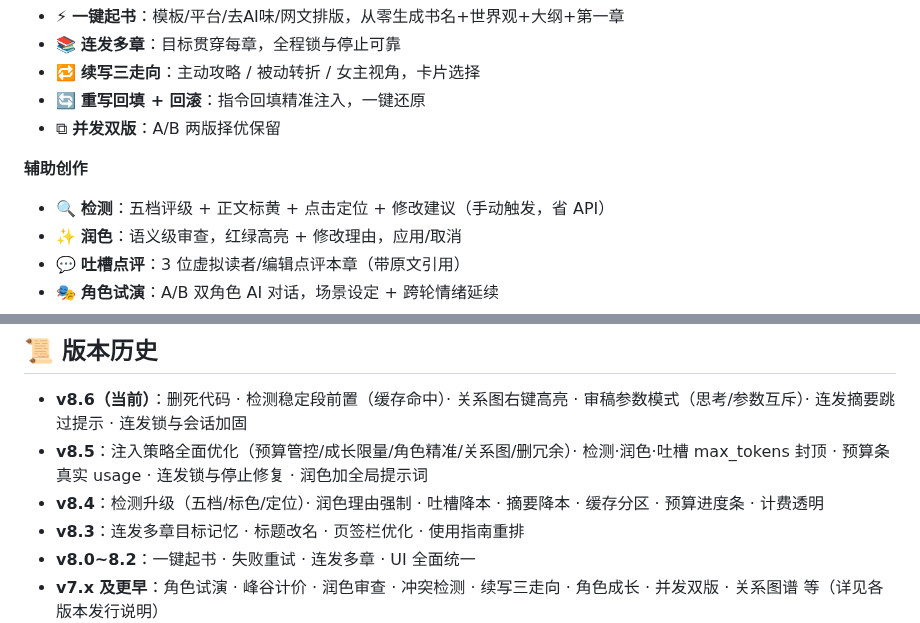
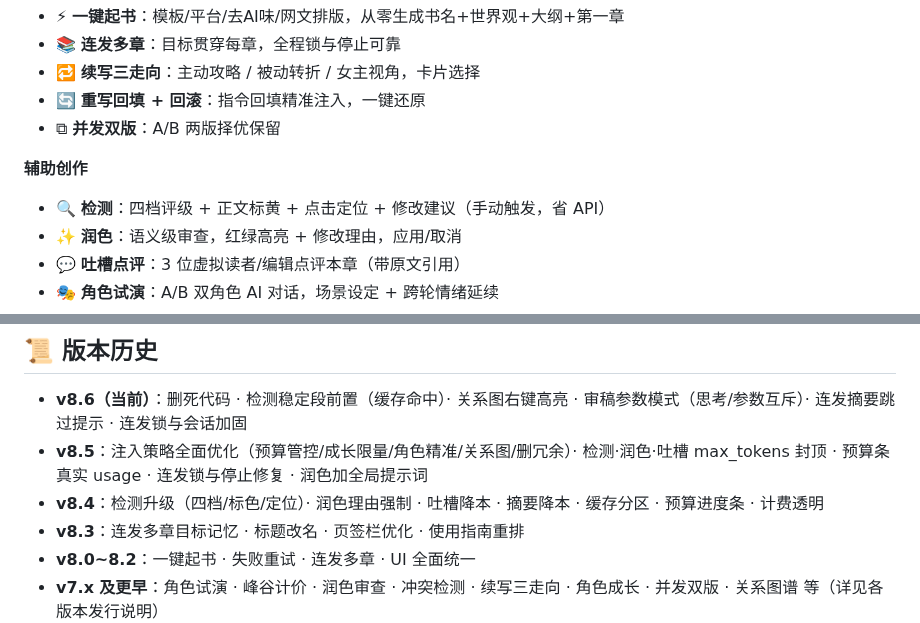
Before and after one commit to xiaohuangya617/novel-writer, a Markdown page: README.md, 2 parts joined by grey strips. Drawn GitHub-style.

```diff
--- a/README.md
+++ b/README.md
@@ -25,7 +25,7 @@
 - ⧉ **并发双版**：A/B 两版择优保留
 
 **辅助创作**
-- 🔍 **检测**：五档评级 + 正文标黄 + 点击定位 + 修改建议（手动触发，省 API）
+- 🔍 **检测**：四档评级 + 正文标黄 + 点击定位 + 修改建议（手动触发，省 API）
 - ✨ **润色**：语义级审查，红绿高亮 + 修改理由，应用/取消
 - 💬 **吐槽点评**：3 位虚拟读者/编辑点评本章（带原文引用）
 - 🎭 **角色试演**：A/B 双角色 AI 对话，场景设定 + 跨轮情绪延续
@@ -58,7 +58,7 @@
 
 - **v8.6（当前）**：删死代码 · 检测稳定段前置（缓存命中）· 关系图右键高亮 · 审稿参数模式（思考/参数互斥）· 连发摘要跳过提示 · 连发锁与会话加固
 - **v8.5**：注入策略全面优化（预算管控/成长限量/角色精准/关系图/删冗余）· 检测·润色·吐槽 max_tokens 封顶 · 预算条真实 usage · 连发锁与停止修复 · 润色加全局提示词
-- **v8.4**：检测升级（五档/标色/定位）· 润色理由强制 · 吐槽降本 · 摘要降本 · 缓存分区 · 预算进度条 · 计费透明
+- **v8.4**：检测升级（四档/标色/定位）· 润色理由强制 · 吐槽降本 · 摘要降本 · 缓存分区 · 预算进度条 · 计费透明
 - **v8.3**：连发多章目标记忆 · 标题改名 · 页签栏优化 · 使用指南重排
 - **v8.0~8.2**：一键起书 · 失败重试 · 连发多章 · UI 全面统一
 - **v7.x 及更早**：角色试演 · 峰谷计价 · 润色审查 · 冲突检测 · 续写三走向 · 角色成长 · 并发双版 · 关系图谱 等（详见各版本发行说明）
```
